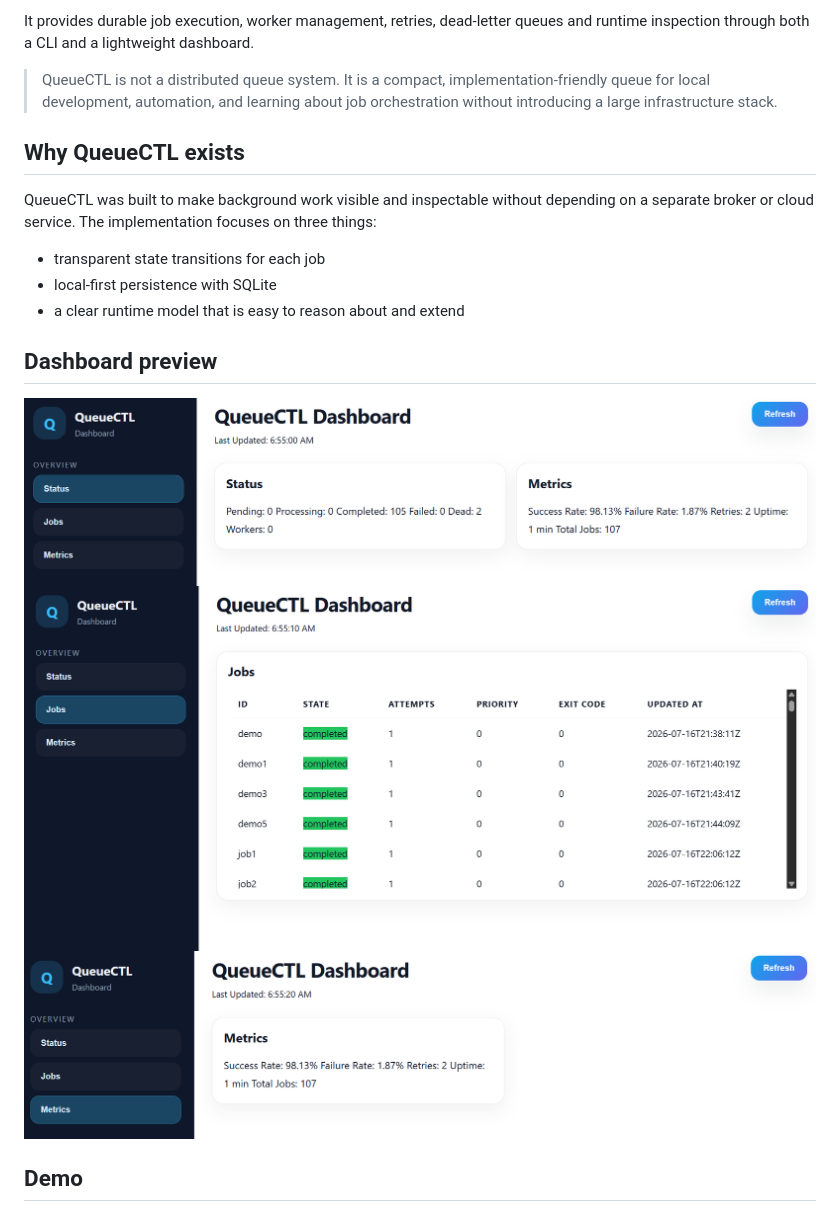
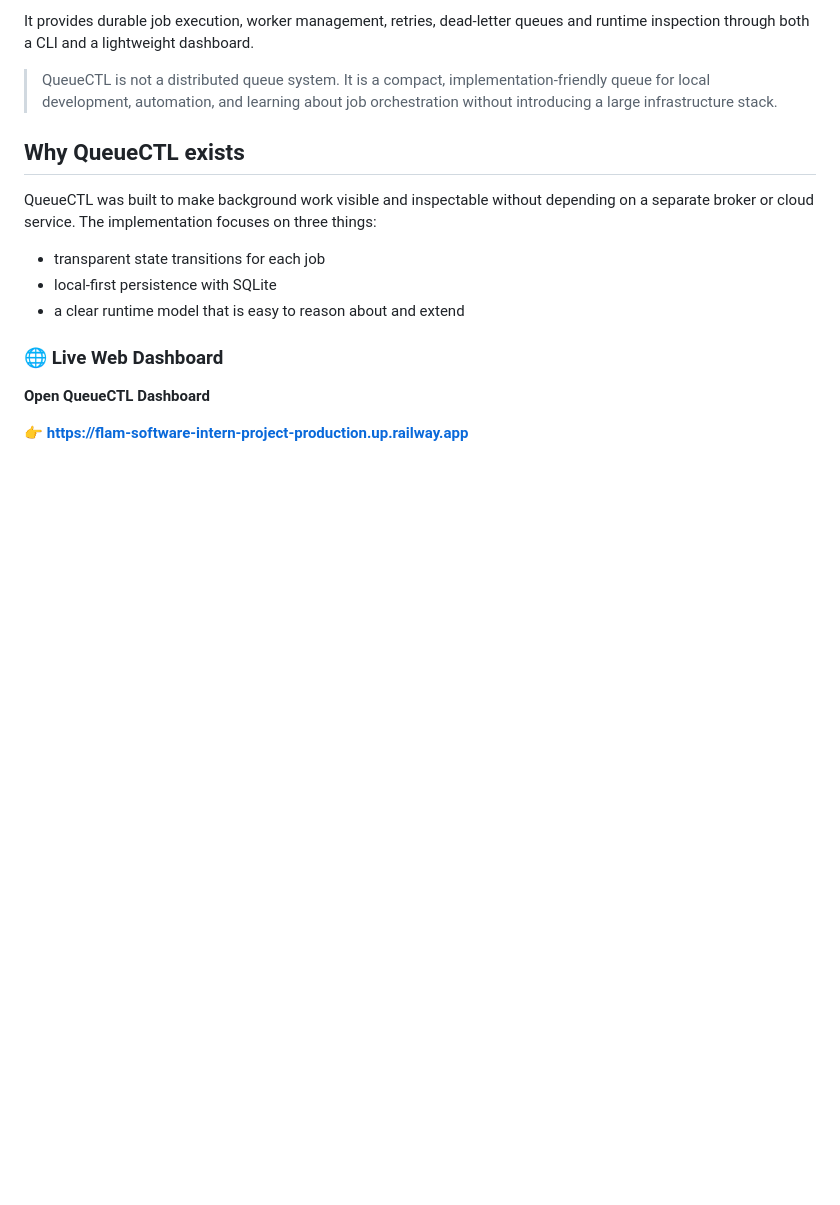
Before and after one commit to shaurya1606/flam-software-intern-project, a Markdown page: README.md, the part around one of its changes. Drawn GitHub-style; blank space fills up the shorter version.

```diff
--- a/README.md
+++ b/README.md
@@ -23,11 +26,9 @@ QueueCTL was built to make background work visible and inspectable without depen
 - local-first persistence with SQLite
 - a clear runtime model that is easy to reason about and extend
 
-## Dashboard preview
+### 🌐 Live Web Dashboard
 
-![QueueCTL dashboard placeholder](docs/assets/dashboard2.png)
-![QueueCTL dashboard placeholder](docs/assets/dashboard3.png)
-![QueueCTL dashboard placeholder](docs/assets/dashboard4.png)
+**Open QueueCTL Dashboard**
 
-## Demo
+👉 **https://flam-software-intern-project-production.up.railway.app**
 
```
Also changed, not shown: other parts of README.md (+85 -7 lines).
